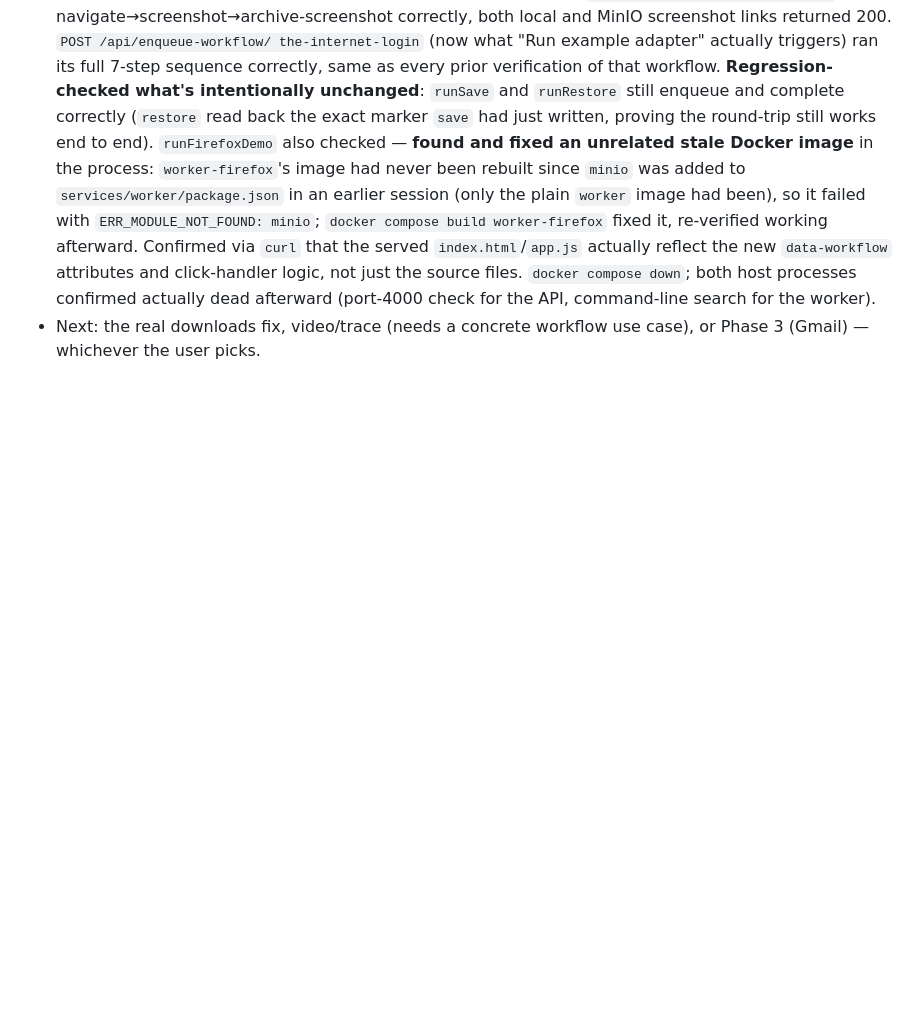
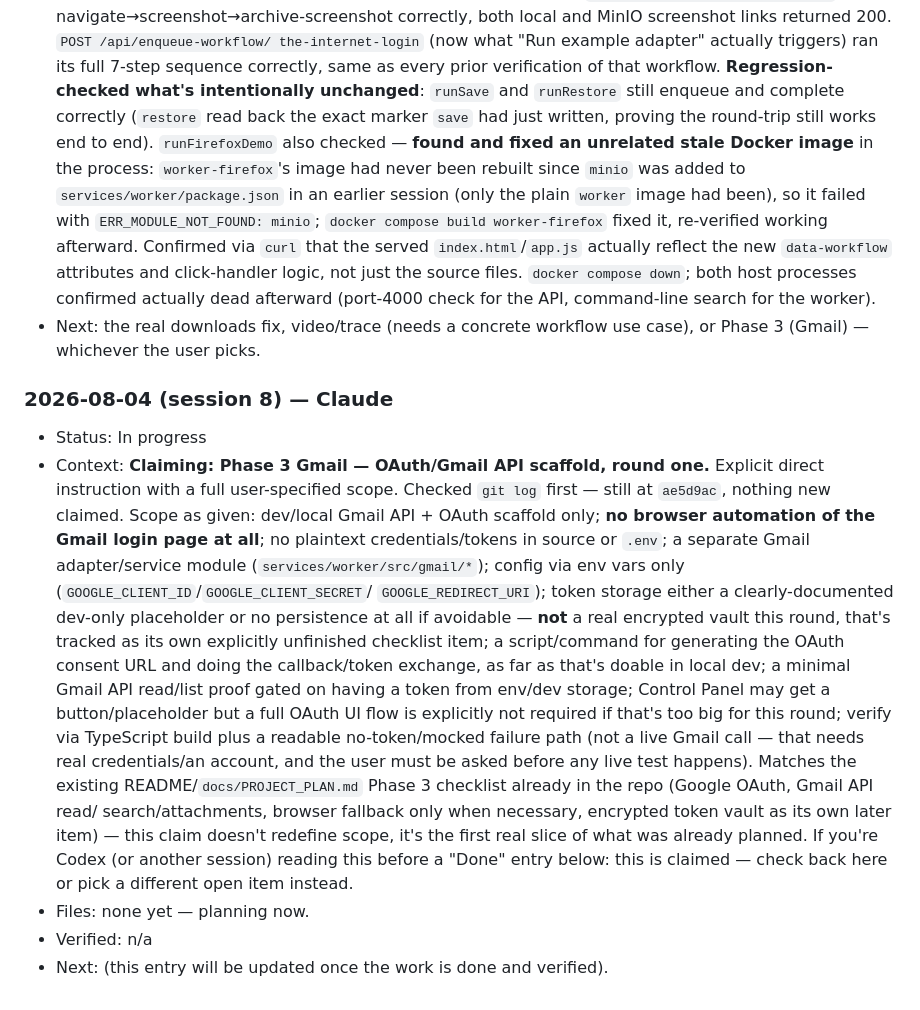
Before and after one commit to smallscaleserver/WebOperator, a Markdown page: docs/AGENT_HANDOFF.md, the part around the change. Rendered like a GitHub page; blank space fills up the shorter version.

Commit message:
Claim Phase 3 Gmail OAuth/API scaffold in the handoff channel
Co-Authored-By: Claude Sonnet 5 <noreply@anthropic.com>

```diff
--- a/docs/AGENT_HANDOFF.md
+++ b/docs/AGENT_HANDOFF.md
@@ -1035,3 +1035,36 @@ and sessions.
   the worker).
 - Next: the real downloads fix, video/trace (needs a concrete workflow
   use case), or Phase 3 (Gmail) — whichever the user picks.
+
+### 2026-08-04 (session 8) — Claude
+
+- Status: In progress
+- Context: **Claiming: Phase 3 Gmail — OAuth/Gmail API scaffold, round
+  one.** Explicit direct instruction with a full user-specified scope.
+  Checked `git log` first — still at `ae5d9ac`, nothing new claimed.
+  Scope as given: dev/local Gmail API + OAuth scaffold only; **no browser
+  automation of the Gmail login page at all**; no plaintext
+  credentials/tokens in source or `.env`; a separate Gmail
+  adapter/service module (`services/worker/src/gmail/*`); config via env
+  vars only (`GOOGLE_CLIENT_ID`/`GOOGLE_CLIENT_SECRET`/
+  `GOOGLE_REDIRECT_URI`); token storage either a clearly-documented
+  dev-only placeholder or no persistence at all if avoidable — **not** a
+  real encrypted vault this round, that's tracked as its own explicitly
+  unfinished checklist item; a script/command for generating the OAuth
+  consent URL and doing the callback/token exchange, as far as that's
+  doable in local dev; a minimal Gmail API read/list proof gated on
+  having a token from env/dev storage; Control Panel may get a
+  button/placeholder but a full OAuth UI flow is explicitly not required
+  if that's too big for this round; verify via TypeScript build plus a
+  readable no-token/mocked failure path (not a live Gmail call — that
+  needs real credentials/an account, and the user must be asked before
+  any live test happens). Matches the existing README/`docs/PROJECT_PLAN.md`
+  Phase 3 checklist already in the repo (Google OAuth, Gmail API read/
+  search/attachments, browser fallback only when necessary, encrypted
+  token vault as its own later item) — this claim doesn't redefine scope,
+  it's the first real slice of what was already planned. If you're Codex
+  (or another session) reading this before a "Done" entry below: this is
+  claimed — check back here or pick a different open item instead.
+- Files: none yet — planning now.
+- Verified: n/a
+- Next: (this entry will be updated once the work is done and verified).
```
